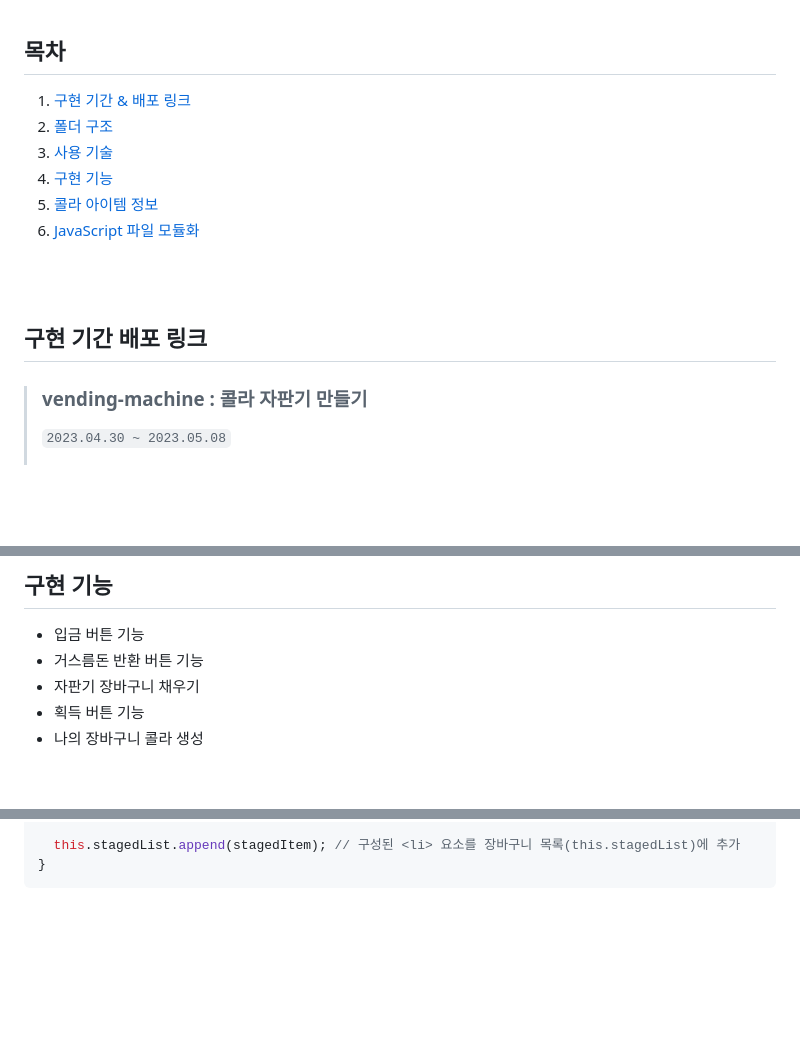
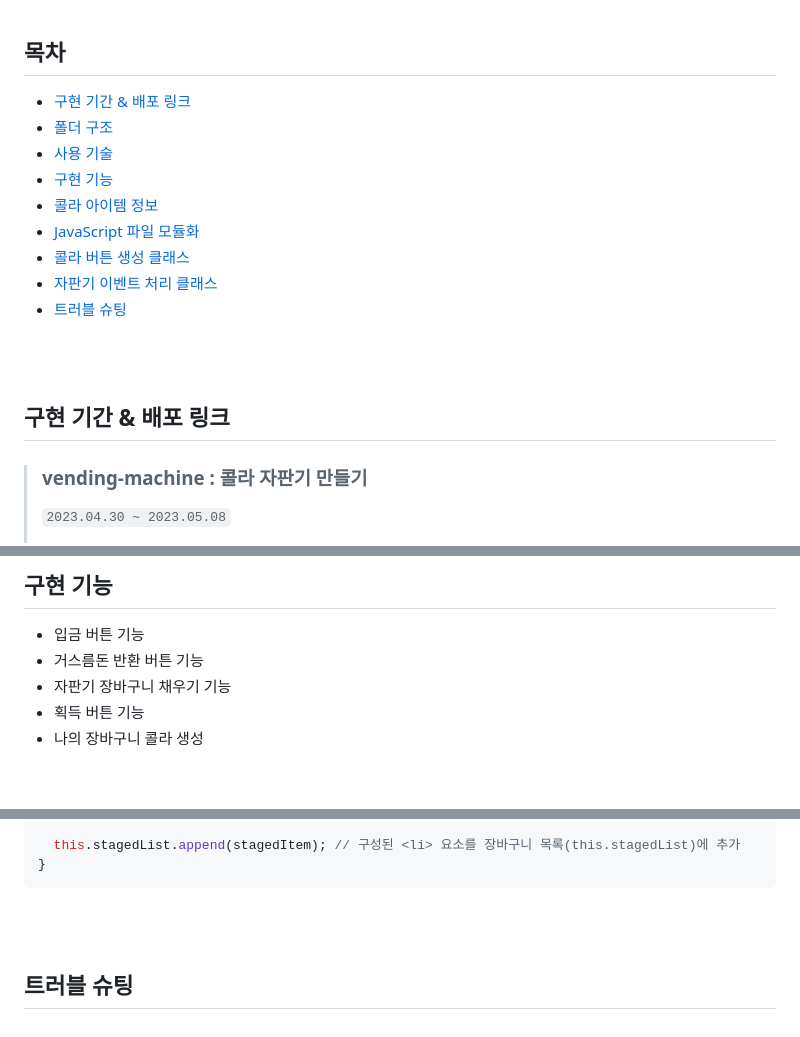
Before and after one commit to hyeonbinnn/cola-cola, a Markdown page: README.md, 3 parts joined by grey strips. Drawn GitHub-style; blank space fills up the shorter version.

````diff
--- a/README.md
+++ b/README.md
@@ -5,17 +5,20 @@
 <br>
 
 ## 목차
-1. [구현 기간 & 배포 링크](#구현-기간-&-배포-링크)
-2. [폴더 구조](#폴더-구조)
-3. [사용 기술](#사용-기술)
-4. [구현 기능](#구현-기능)
-5. [콜라 아이템 정보](#콜라-아이템-정보)
-6. [JavaScript 파일 모듈화](#JavaScript-파일-모듈화)
+- [구현 기간 & 배포 링크](#구현-기간-&-배포-링크)
+- [폴더 구조](#폴더-구조)
+- [사용 기술](#사용-기술)
+- [구현 기능](#구현-기능)
+- [콜라 아이템 정보](#콜라-아이템-정보)
+- [JavaScript 파일 모듈화](#javascript-파일-모듈화)
+- [콜라 버튼 생성 클래스](#콜라-버튼-생성-클래스-(colagenerator))
+- [자판기 이벤트 처리 클래스](#자판기-이벤트-처리-클래스-(vendingmachineevents))
+- [트러블 슈팅 ](#트러블-슈팅)
 
 <br>
 <br>
 
-## 구현 기간 배포 링크
+## 구현 기간 & 배포 링크
 
 > ### vending-machine : 콜라 자판기 만들기
 > `2023.04.30 ~ 2023.05.08` <br>
@@ -68,7 +71,7 @@
 
 - 입금 버튼 기능
 - 거스름돈 반환 버튼 기능
-- 자판기 장바구니 채우기
+- 자판기 장바구니 채우기 기능
 - 획득 버튼 기능
 - 나의 장바구니 콜라 생성
 
@@ -429,3 +432,8 @@ stagedItemGenerator(target) {
   this.stagedList.append(stagedItem); // 구성된 <li> 요소를 장바구니 목록(this.stagedList)에 추가
 }
 ```
+
+<br>
+<br>
+
+## 트러블 슈팅
````
Also changed, not shown: other parts of README.md (+3 -3 lines).
